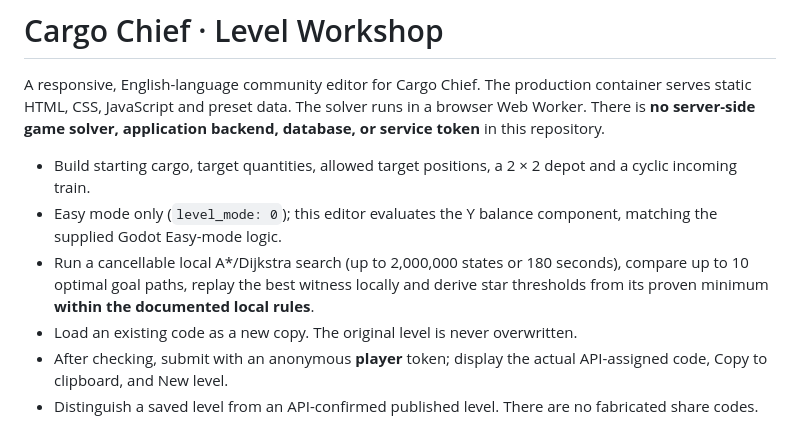
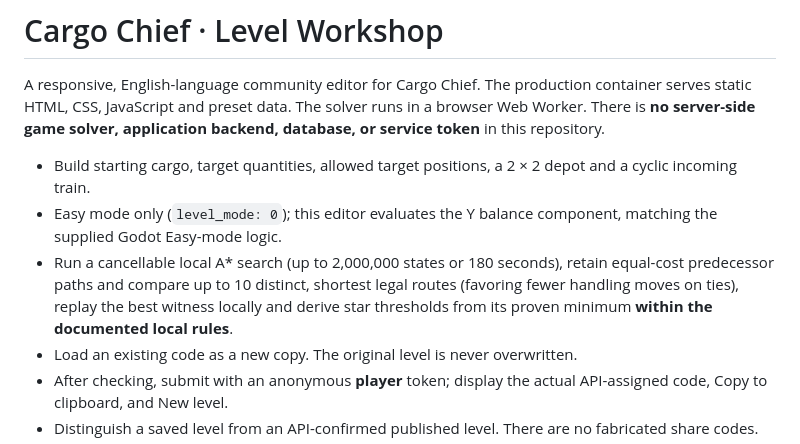
Before and after one commit to Trisatn1223/CargoEditor, a Markdown page: README.md, the part around the change. Rendered like a GitHub page.

Commit message:
Document improved exact local search and detailed API validation feedback

```diff
--- a/README.md
+++ b/README.md
@@ -4,7 +4,7 @@ A responsive, English-language community editor for Cargo Chief. The production
 
 - Build starting cargo, target quantities, allowed target positions, a 2 × 2 depot and a cyclic incoming train.
 - Easy mode only (`level_mode: 0`); this editor evaluates the Y balance component, matching the supplied Godot Easy-mode logic.
-- Run a cancellable local A*/Dijkstra search (up to 2,000,000 states or 180 seconds), compare up to 10 optimal goal paths, replay the best witness locally and derive star thresholds from its proven minimum **within the documented local rules**.
+- Run a cancellable local A* search (up to 2,000,000 states or 180 seconds), retain equal-cost predecessor paths and compare up to 10 distinct, shortest legal routes (favoring fewer handling moves on ties), replay the best witness locally and derive star thresholds from its proven minimum **within the documented local rules**.
 - Load an existing code as a new copy. The original level is never overwritten.
 - After checking, submit with an anonymous **player** token; display the actual API-assigned code, Copy to clipboard, and New level.
 - Distinguish a saved level from an API-confirmed published level. There are no fabricated share codes.
```
